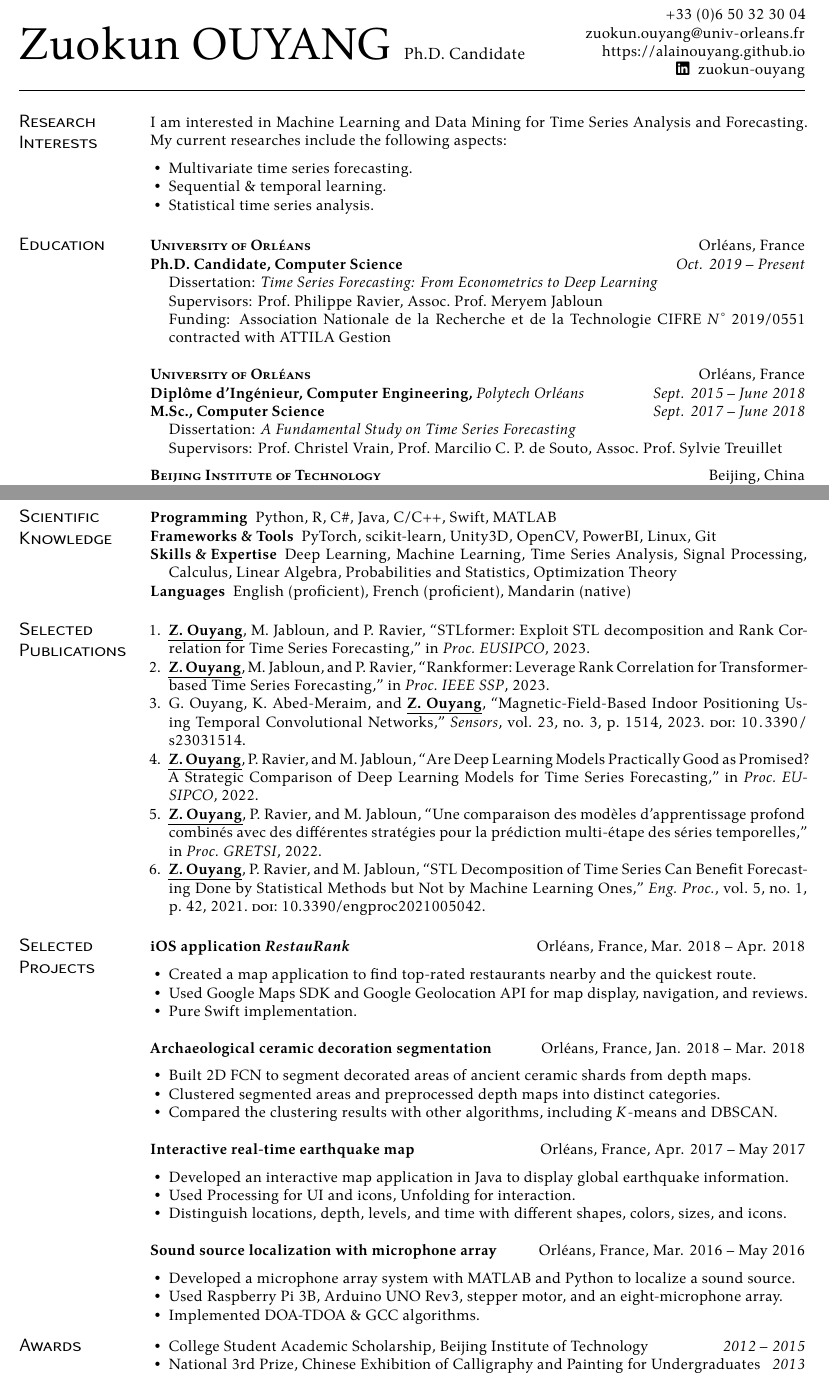
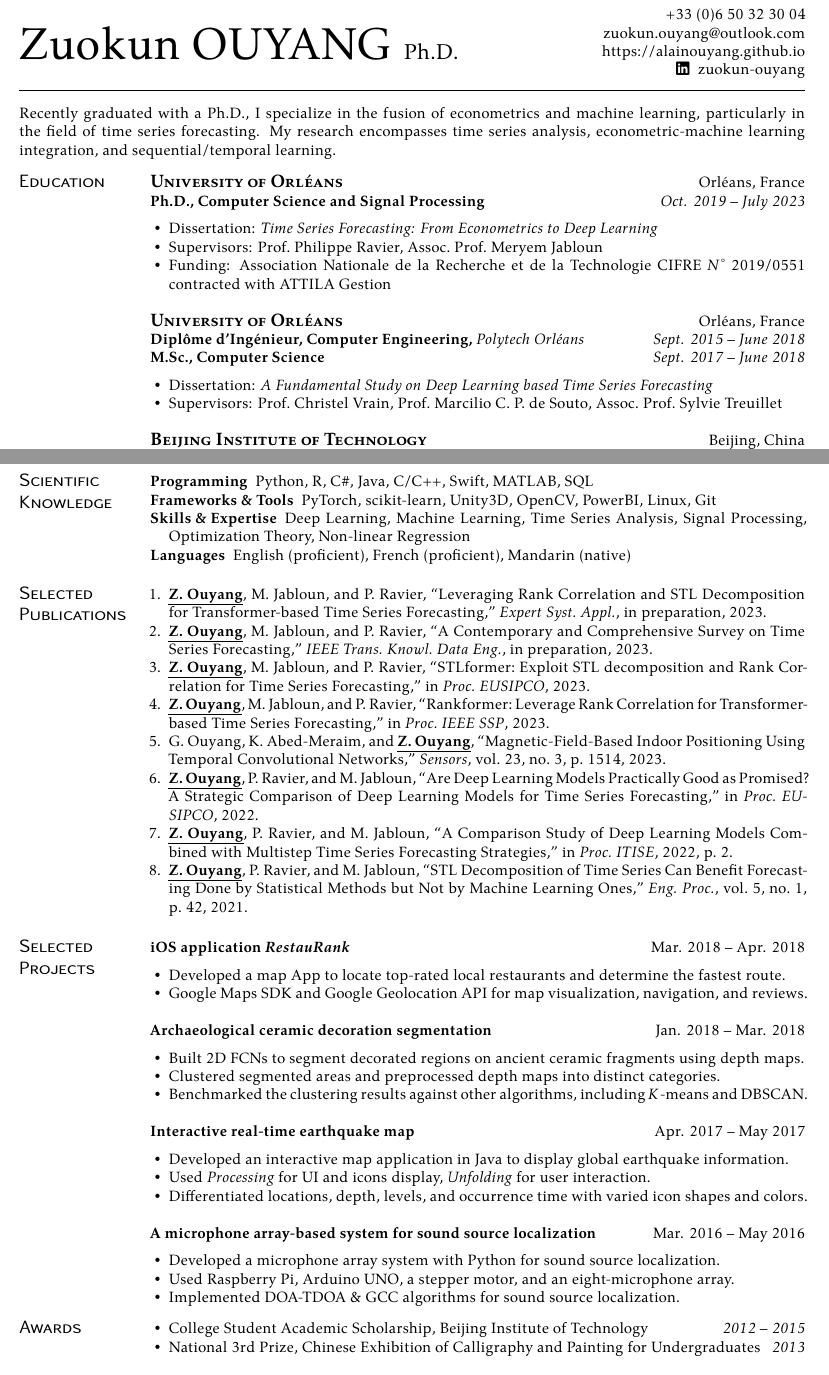
Before and after one commit to AlainOUYANG/MyCV, a LaTeX CV (cv.tex, which reads mycv.cls): two parts of pages 1 and 2 of 2, joined at a grey line, cut so that both start at the same text. Compiled offline with XeLaTeX; a missing font is replaced by an installed copy or a similar font.

Commit message:
New version for seeking jobs

```diff
--- a/cv.tex
+++ b/cv.tex
@@ -3,9 +3,9 @@
 
 \documentclass{mycv}
 
-\name[Zuokun OUYANG]{Zuokun OUYANG \small{Ph.D. Candidate}}
+\name[Zuokun OUYANG]{Zuokun OUYANG \large{Ph.D.}}
 \phone{+33 (0)6 50 32 30 04\\}
-\email{zuokun.ouyang@univ-orleans.fr}
+\email{zuokun.ouyang@outlook.com}
 \homepage{https://alainouyang.github.io}
 %\github{xu-cheng}
 \linkedin{zuokun-ouyang}
@@ -19,54 +19,58 @@
 
 \maketitle
 
-\section{Research \\ Interests}
+% \section{Research \\ Interests}
 
-I am interested in Machine Learning and Data Mining for Time Series Analysis and Forecasting. My current researches include the following aspects:
+% As a recent Ph.D. graduate, my research interests focus on the intersection of econometrics and machine learning for time series forecasting. My current researches include the following aspects:
 
-\begin{itemize}
-  \itemsep 0em
-  \item Multivariate time series forecasting.
-  \item Sequential \& temporal learning.
-  \item Statistical time series analysis.
-\end{itemize}
+% \begin{itemize}
+%   \itemsep 0em
+%   \item Time series analysis \& forecasting.
+%   \item Econometric and machine learning integration.
+%   \item Sequential \& temporal learning.
+% \end{itemize}
 
-\vspace{-0.5em}
+\begin{summary}
+  Recently graduated with a Ph.D., I specialize in the fusion of econometrics and machine learning, particularly in the field of time series forecasting. My research encompasses time series analysis, econometric-machine learning integration, and sequential/temporal learning.
+\end{summary}
+
+\vspace{-1em}
 
 \section{Education}
 
-\subsection{\scshape University of Orl\'eans}[Orl\'eans, France]
+\subsection{\large \scshape University of Orl\'eans}[Orl\'eans, France]
 
 \begin{positions}
-  \entry{Ph.D. Candidate, Computer Science}{Oct. 2019~--~Present}
+  \entry{Ph.D., Computer Science and Signal Processing}{Oct. 2019~--~July 2023}
 \end{positions}
 
-\vspace{-\parskip}
+% \vspace{-\parskip}
 
-\begin{itemize}[label={}]
+\begin{itemize}
   \itemsep 0em
   \item Dissertation: \textit{Time Series Forecasting: From Econometrics to Deep Learning}
   \item Supervisors: Prof.~Philippe Ravier, Assoc.~Prof.~Meryem Jabloun
   \item Funding: Association Nationale de la Recherche et de la Technologie CIFRE $N^{\circ}$ 2019/0551 contracted with ATTILA Gestion
 \end{itemize}
 
-\subsection{\scshape University of Orl\'eans}[Orl\'eans, France]
+\subsection{\large \scshape University of Orl\'eans}[Orl\'eans, France]
 
 \begin{positions}
   \entry{Dipl\^ome d'Ing\'enieur, Computer Engineering, {\it Polytech Orl\'eans}}{Sept. 2015~--~June 2018}
   \entry{M.Sc., Computer Science}{Sept. 2017~--~June 2018}
 \end{positions}
 
-\vspace{-\parskip}
+% \vspace{-\parskip}
 
-\begin{itemize}[label={}]
+\begin{itemize}
   \itemsep 0em
-  \item Dissertation: \textit{A Fundamental Study on Time Series Forecasting}
+  \item Dissertation: \textit{A Fundamental Study on Deep Learning based Time Series Forecasting}
   \item Supervisors: Prof.~Christel Vrain, Prof.~Marcilio C. P. de Souto, Assoc.~Prof.~Sylvie Treuillet
 \end{itemize}
 
-\vspace{-\parskip}
+% \vspace{-\parskip}
 
-\subsection{\scshape Beijing Institute of Technology}[Beijing, China]
+\subsection{\large \scshape Beijing Institute of Technology}[Beijing, China]
 
 \begin{positions}
   \entry{B.Eng., Electrical \& Electronics Engineering}{Sept. 2012~--~June 2016}
@@ -139,9 +147,9 @@ I am interested in Machine Learning and Data Mining for Time Series Analysis and
 
 \begin{description}
   \itemsep 0em
-  \item[Programming] Python, R, C\#, Java, C/C++, Swift, MATLAB
+  \item[Programming] Python, R, C\#, Java, C/C++, Swift, MATLAB, SQL
   \item[Frameworks \& Tools] PyTorch, scikit-learn, Unity3D, OpenCV, PowerBI, Linux, Git
-  \item[Skills \& Expertise] Deep Learning, Machine Learning, Time Series Analysis, Signal Processing, Calculus, Linear Algebra, Probabilities and Statistics, Optimization Theory
+  \item[Skills \& Expertise] Deep Learning, Machine Learning, Time Series Analysis, Signal Processing, Optimization Theory, Non-linear Regression
   \item[Languages] English (proficient), French (proficient), Mandarin (native)
 \end{description}
 
@@ -152,45 +160,38 @@ I am interested in Machine Learning and Data Mining for Time Series Analysis and
 \vspace{-0.5em}
 \section{Selected \\ Projects}
 
-\subsection{iOS application \textit{RestauRank}}[Orl\'eans, France, Mar. 2018~--~Apr. 2018]
-% \begin{positions}
-%     \entry{iOS Development project}{Mar. 2018~--~Apr. 2018}
-% \end{positions}
+\subsection{iOS application \textit{RestauRank}}[Mar. 2018~--~Apr. 2018]
 
 \begin{itemize}
   \itemsep 0em
-  \item Created a map application to find top-rated restaurants nearby and the quickest route.
-  \item Used Google Maps SDK and Google Geolocation API for map display, navigation, and reviews.
-  \item Pure Swift implementation.
+  \item Developed a map App to locate top-rated local restaurants and determine the fastest route.
+  \item Google Maps SDK and Google Geolocation API for map visualization, navigation, and reviews.
 \end{itemize}
 
-\subsection{Archaeological ceramic decoration segmentation}[Orl\'eans, France, Jan. 2018~--~Mar. 2018]
-% \begin{positions}
-%   \entry{Deep Learning Project}{Jan. 2018~--~Mar. 2018}
-% \end{positions}
+\subsection{Archaeological ceramic decoration segmentation}[Jan. 2018~--~Mar. 2018]
 
 \begin{itemize}
   \itemsep 0em
-    \item Built 2D FCN to segment decorated areas of ancient ceramic shards from depth maps.
+    \item Built 2D FCNs to segment decorated regions on ancient ceramic fragments using depth maps.
     \item Clustered segmented areas and preprocessed depth maps into distinct categories.
-    \item Compared the clustering results with other algorithms, including $K$-means and DBSCAN.
+    \item Benchmarked the clustering results against other algorithms, including $K$-means and DBSCAN.
 \end{itemize}
 
-\subsection{Interactive real-time earthquake map}[Orl\'eans, France, Apr. 2017~--~May 2017]
+\subsection{Interactive real-time earthquake map}[Apr. 2017~--~May 2017]
 
 \begin{itemize}
   \item Developed an interactive map application in Java to display global earthquake information.
-  \item Used \href{https://processing.org/}{Processing} for UI and icons, \href{http://unfoldingmaps.org/}{Unfolding} for interaction.
-  \item Distinguish locations, depth, levels, and time with different shapes, colors, sizes, and icons.
+  \item Used \href{https://processing.org/}{\emph{Processing}} for UI and icons display, \href{http://unfoldingmaps.org/}{\emph{Unfolding}} for user interaction.
+  \item Differentiated locations, depth, levels, and occurrence time with varied icon shapes and colors.
 \end{itemize}
 
-\subsection{Sound source localization with microphone array}[Orl\'eans, France, Mar. 2016~--~May 2016]
+\subsection{A microphone array-based system for sound source localization}[Mar. 2016~--~May 2016]
 
 \begin{itemize}
   \itemsep 0em
-  \item Developed a microphone array system with MATLAB and Python to localize a sound source.
-  \item Used Raspberry Pi 3B, Arduino UNO Rev3, stepper motor, and an eight-microphone array.
-  \item Implemented DOA-TDOA \& GCC algorithms.
+  \item Developed a microphone array system with Python for sound source localization.
+  \item Used Raspberry Pi, Arduino UNO, a stepper motor, and an eight-microphone array.
+  \item Implemented DOA-TDOA \& GCC algorithms for sound source localization.
 \end{itemize}
 
 % \section{Talks}
--- a/mycv.cls
+++ b/mycv.cls
@@ -119,6 +119,12 @@
   \begin{itemize}[leftmargin=0pt,label={}]%
     }{%
 \end{itemize}%
+}
+
+\newenvironment{summary}{%
+  \begin{adjustwidth}{\dimexpr\Gm@rmargin-\Gm@lmargin\relax}{}
+}{%
+  \end{adjustwidth}
 }
 
 % Header
```
Also changed, not shown: CV collections.bib (+19 -7 lines), cv.bbl, cv.pdf, cv.tex (38 more changed lines), 11 other files.
